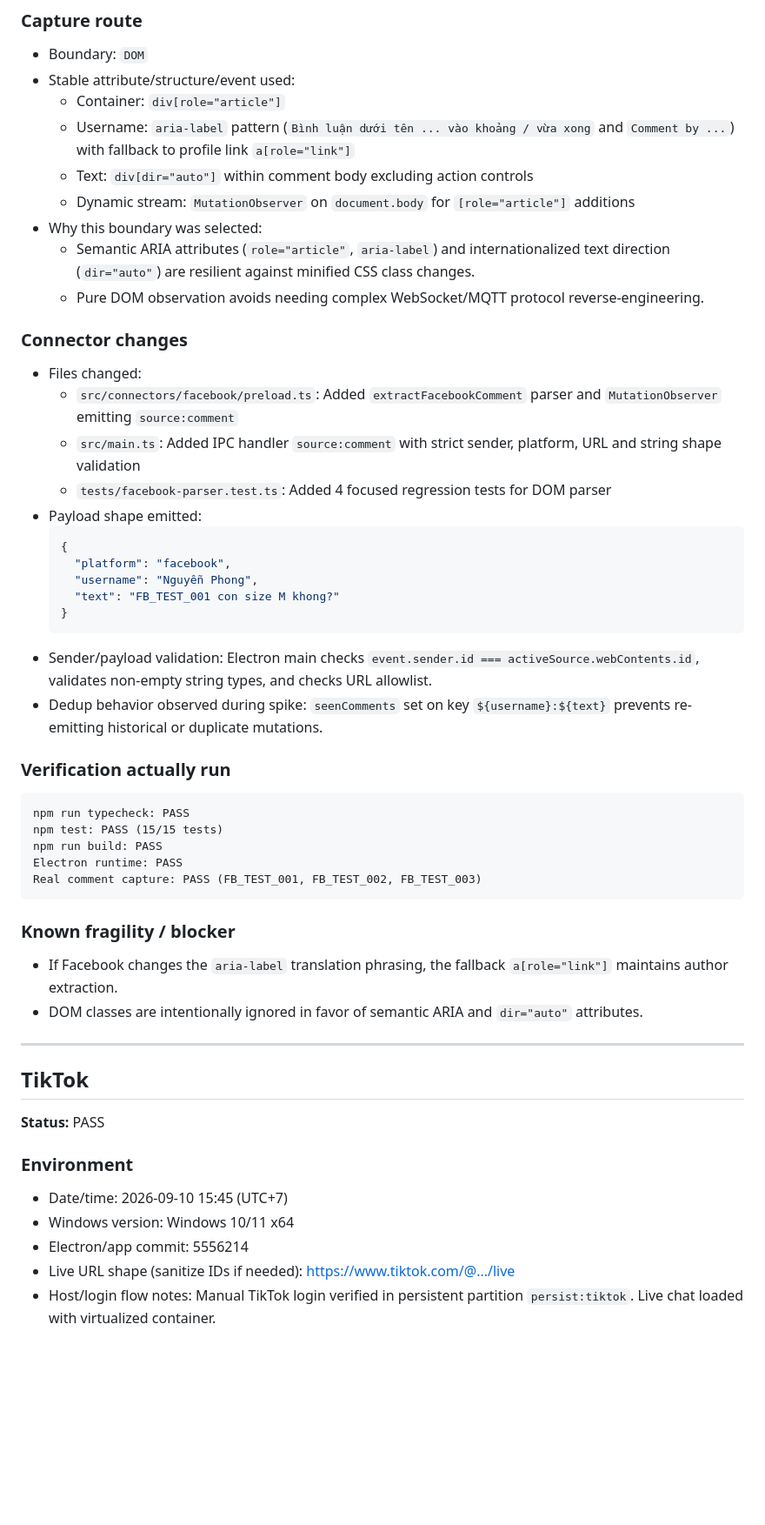
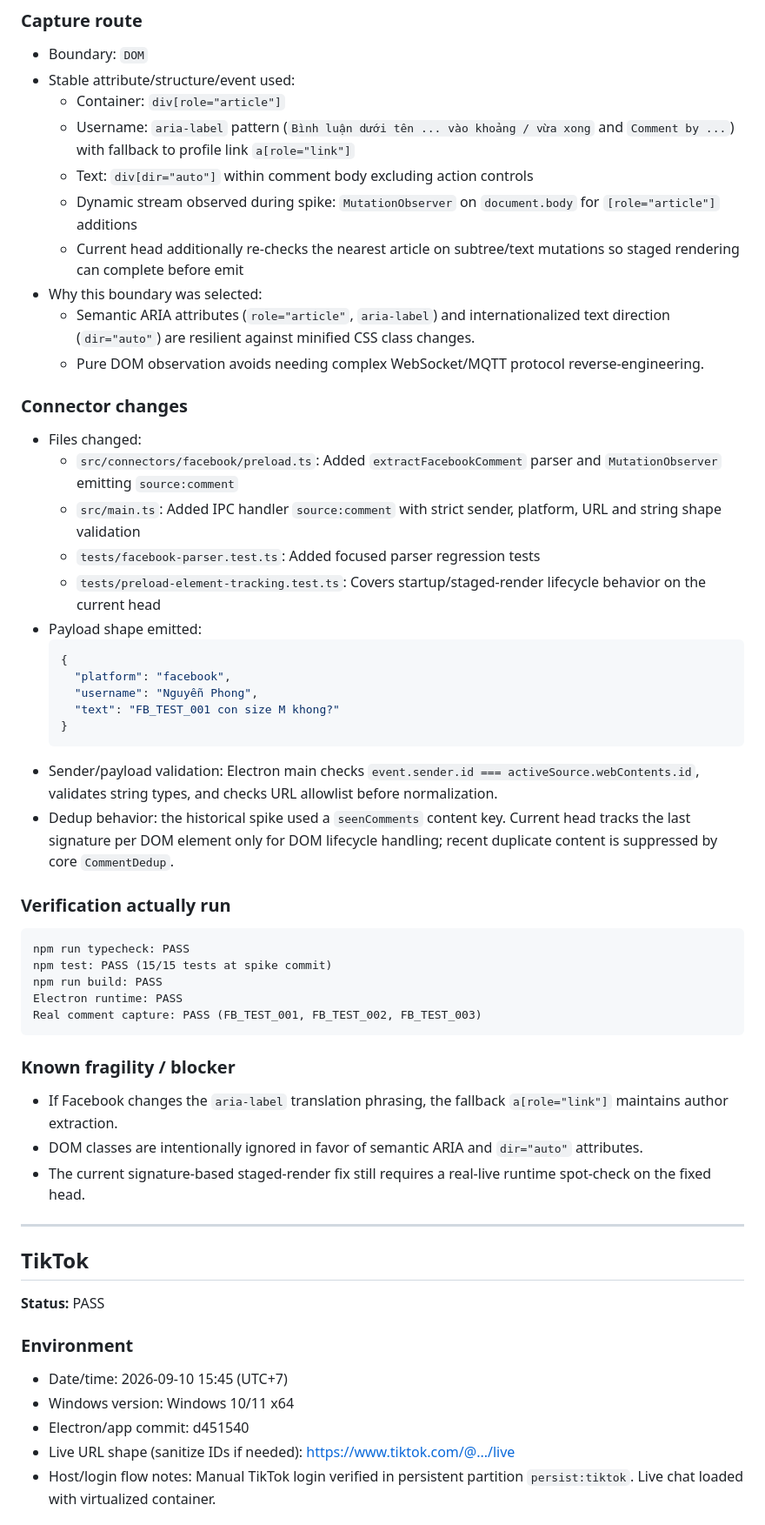
Before and after one commit to nguyentuanson27-netizen/-c-cmt-live, a Markdown page: tasks/capture-findings.md, the part around one of its changes. Shown at 87% size. GitHub-like rendering; blank space fills up the shorter version.

````diff
--- a/tasks/capture-findings.md
+++ b/tasks/capture-findings.md
@@ -66,7 +68,8 @@ Observed repeats:
   - Container: `div[role="article"]`
   - Username: `aria-label` pattern (`Bình luận dưới tên ... vào khoảng / vừa xong` and `Comment by ...`) with fallback to profile link `a[role="link"]`
   - Text: `div[dir="auto"]` within comment body excluding action controls
-  - Dynamic stream: `MutationObserver` on `document.body` for `[role="article"]` additions
+  - Dynamic stream observed during spike: `MutationObserver` on `document.body` for `[role="article"]` additions
+  - Current head additionally re-checks the nearest article on subtree/text mutations so staged rendering can complete before emit
 - Why this boundary was selected:
   - Semantic ARIA attributes (`role="article"`, `aria-label`) and internationalized text direction (`dir="auto"`) are resilient against minified CSS class changes.
   - Pure DOM observation avoids needing complex WebSocket/MQTT protocol reverse-engineering.
@@ -76,7 +79,8 @@ Observed repeats:
 - Files changed:
   - `src/connectors/facebook/preload.ts`: Added `extractFacebookComment` parser and `MutationObserver` emitting `source:comment`
   - `src/main.ts`: Added IPC handler `source:comment` with strict sender, platform, URL and string shape validation
-  - `tests/facebook-parser.test.ts`: Added 4 focused regression tests for DOM parser
+  - `tests/facebook-parser.test.ts`: Added focused parser regression tests
+  - `tests/preload-element-tracking.test.ts`: Covers startup/staged-render lifecycle behavior on the current head
 - Payload shape emitted:
   ```json
   {
@@ -85,14 +89,14 @@ Observed repeats:
     "text": "FB_TEST_001 con size M khong?"
   }
   ```
-- Sender/payload validation: Electron main checks `event.sender.id === activeSource.webContents.id`, validates non-empty string types, and checks URL allowlist.
-- Dedup behavior observed during spike: `seenComments` set on key `${username}:${text}` prevents re-emitting historical or duplicate mutations.
+- Sender/payload validation: Electron main checks `event.sender.id === activeSource.webContents.id`, validates string types, and checks URL allowlist before normalization.
+- Dedup behavior: the historical spike used a `seenComments` content key. Current head tracks the last signature per DOM element only for DOM lifecycle handling; recent duplicate content is suppressed by core `CommentDedup`.
 
 ### Verification actually run
 
 ```text
 npm run typecheck: PASS
-npm test: PASS (15/15 tests)
+npm test: PASS (15/15 tests at spike commit)
 npm run build: PASS
 Electron runtime: PASS
 Real comment capture: PASS (FB_TEST_001, FB_TEST_002, FB_TEST_003)
@@ -102,6 +106,7 @@ Real comment capture: PASS (FB_TEST_001, FB_TEST_002, FB_TEST_003)
 
 - If Facebook changes the `aria-label` translation phrasing, the fallback `a[role="link"]` maintains author extraction.
 - DOM classes are intentionally ignored in favor of semantic ARIA and `dir="auto"` attributes.
+- The current signature-based staged-render fix still requires a real-live runtime spot-check on the fixed head.
 
 ---
 
@@ -113,7 +118,7 @@ Real comment capture: PASS (FB_TEST_001, FB_TEST_002, FB_TEST_003)
 
 - Date/time: 2026-09-10 15:45 (UTC+7)
 - Windows version: Windows 10/11 x64
-- Electron/app commit: 5556214
+- Electron/app commit: d451540
 - Live URL shape (sanitize IDs if needed): https://www.tiktok.com/@.../live
 - Host/login flow notes: Manual TikTok login verified in persistent partition `persist:tiktok`. Live chat loaded with virtualized container.
 
````
Also changed, not shown: other parts of tasks/capture-findings.md (+25 -19 lines).
